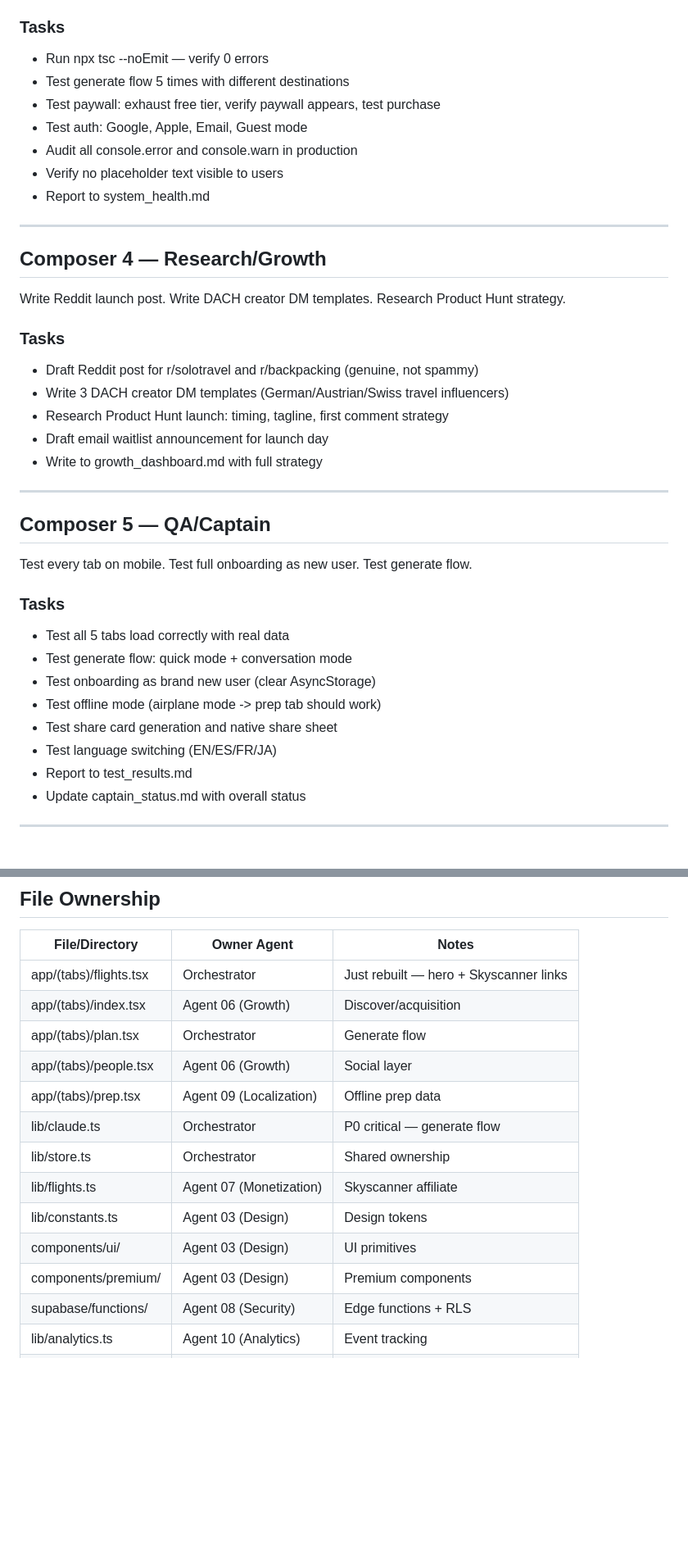
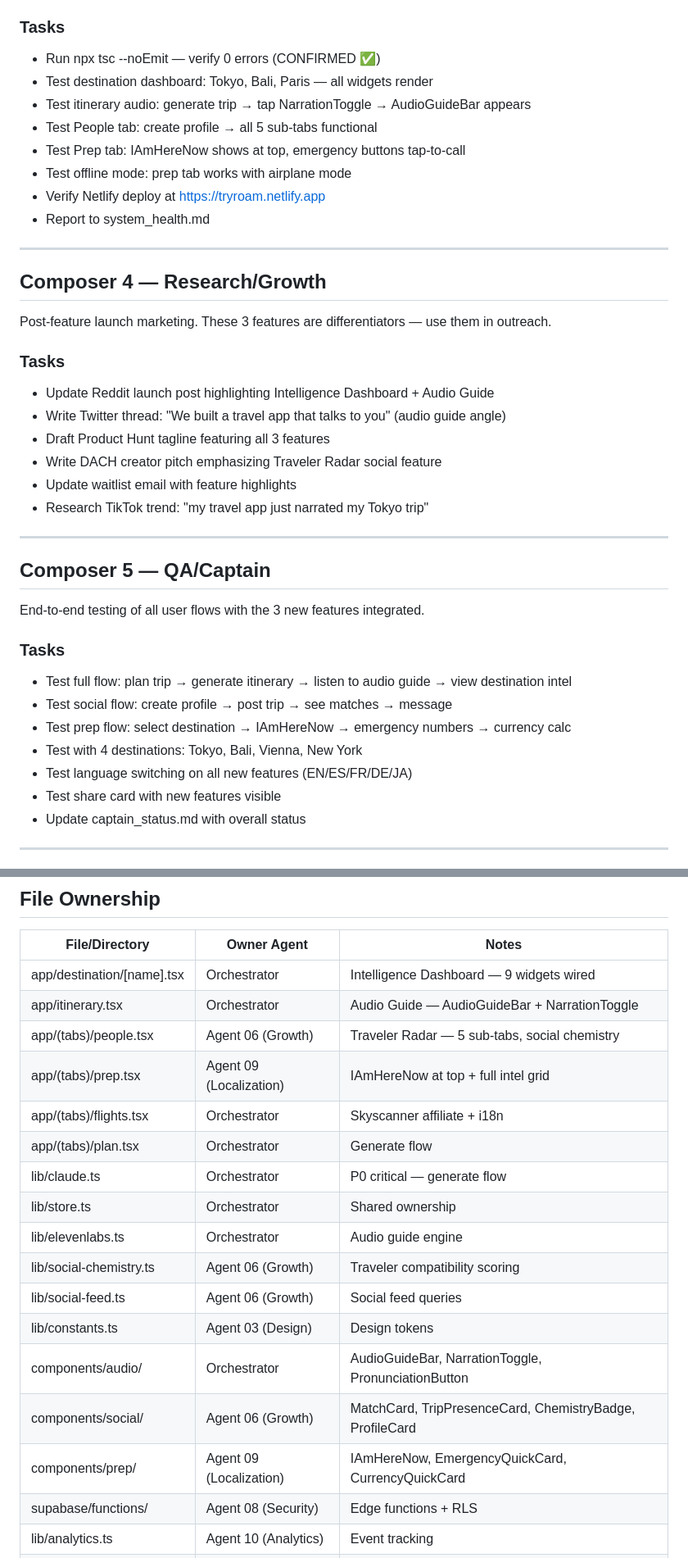
Before and after one commit to qbyars08-ui/roam-app, a Markdown page: AGENT_BOARD.md, 2 parts joined by grey strips. Shown at 82% size. Rendered like a GitHub page; blank space fills up the shorter version.

```diff
--- a/AGENT_BOARD.md
+++ b/AGENT_BOARD.md
@@ -36,43 +56,44 @@ Run full pre-launch checklist. Fix every console error. Test paywall flow end to
 
 ### Tasks
 
-- Run npx tsc --noEmit — verify 0 errors
-- Test generate flow 5 times with different destinations
-- Test paywall: exhaust free tier, verify paywall appears, test purchase
-- Test auth: Google, Apple, Email, Guest mode
-- Audit all console.error and console.warn in production
-- Verify no placeholder text visible to users
+- Run npx tsc --noEmit — verify 0 errors (CONFIRMED ✅)
+- Test destination dashboard: Tokyo, Bali, Paris — all widgets render
+- Test itinerary audio: generate trip → tap NarrationToggle → AudioGuideBar appears
+- Test People tab: create profile → all 5 sub-tabs functional
+- Test Prep tab: IAmHereNow shows at top, emergency buttons tap-to-call
+- Test offline mode: prep tab works with airplane mode
+- Verify Netlify deploy at https://tryroam.netlify.app
 - Report to system_health.md
 
 ---
 
 ## Composer 4 — Research/Growth
 
-Write Reddit launch post. Write DACH creator DM templates. Research Product Hunt strategy.
+Post-feature launch marketing. These 3 features are differentiators — use them in outreach.
 
 ### Tasks
 
-- Draft Reddit post for r/solotravel and r/backpacking (genuine, not spammy)
-- Write 3 DACH creator DM templates (German/Austrian/Swiss travel influencers)
-- Research Product Hunt launch: timing, tagline, first comment strategy
-- Draft email waitlist announcement for launch day
-- Write to growth_dashboard.md with full strategy
+- Update Reddit launch post highlighting Intelligence Dashboard + Audio Guide
+- Write Twitter thread: "We built a travel app that talks to you" (audio guide angle)
+- Draft Product Hunt tagline featuring all 3 features
+- Write DACH creator pitch emphasizing Traveler Radar social feature
+- Update waitlist email with feature highlights
+- Research TikTok trend: "my travel app just narrated my Tokyo trip"
 
 ---
 
 ## Composer 5 — QA/Captain
 
-Test every tab on mobile. Test full onboarding as new user. Test generate flow.
+End-to-end testing of all user flows with the 3 new features integrated.
 
 ### Tasks
 
-- Test all 5 tabs load correctly with real data
-- Test generate flow: quick mode + conversation mode
-- Test onboarding as brand new user (clear AsyncStorage)
-- Test offline mode (airplane mode -> prep tab should work)
-- Test share card generation and native share sheet
-- Test language switching (EN/ES/FR/JA)
-- Report to test_results.md
+- Test full flow: plan trip → generate itinerary → listen to audio guide → view destination intel
+- Test social flow: create profile → post trip → see matches → message
+- Test prep flow: select destination → IAmHereNow → emergency numbers → currency calc
+- Test with 4 destinations: Tokyo, Bali, Vienna, New York
+- Test language switching on all new features (EN/ES/FR/DE/JA)
+- Test share card with new features visible
 - Update captain_status.md with overall status
 
 ---
@@ -104,17 +125,21 @@ Test every tab on mobile. Test full onboarding as new user. Test generate flow.
 
 | File/Directory | Owner Agent | Notes |
 |----------------|-------------|-------|
-| app/(tabs)/flights.tsx | Orchestrator | Just rebuilt — hero + Skyscanner links |
-| app/(tabs)/index.tsx | Agent 06 (Growth) | Discover/acquisition |
+| app/destination/[name].tsx | Orchestrator | Intelligence Dashboard — 9 widgets wired |
+| app/itinerary.tsx | Orchestrator | Audio Guide — AudioGuideBar + NarrationToggle |
+| app/(tabs)/people.tsx | Agent 06 (Growth) | Traveler Radar — 5 sub-tabs, social chemistry |
+| app/(tabs)/prep.tsx | Agent 09 (Localization) | IAmHereNow at top + full intel grid |
+| app/(tabs)/flights.tsx | Orchestrator | Skyscanner affiliate + i18n |
 | app/(tabs)/plan.tsx | Orchestrator | Generate flow |
-| app/(tabs)/people.tsx | Agent 06 (Growth) | Social layer |
-| app/(tabs)/prep.tsx | Agent 09 (Localization) | Offline prep data |
 | lib/claude.ts | Orchestrator | P0 critical — generate flow |
 | lib/store.ts | Orchestrator | Shared ownership |
-| lib/flights.ts | Agent 07 (Monetization) | Skyscanner affiliate |
+| lib/elevenlabs.ts | Orchestrator | Audio guide engine |
+| lib/social-chemistry.ts | Agent 06 (Growth) | Traveler compatibility scoring |
+| lib/social-feed.ts | Agent 06 (Growth) | Social feed queries |
 | lib/constants.ts | Agent 03 (Design) | Design tokens |
-| components/ui/ | Agent 03 (Design) | UI primitives |
-| components/premium/ | Agent 03 (Design) | Premium components |
+| components/audio/ | Orchestrator | AudioGuideBar, NarrationToggle, PronunciationButton |
+| components/social/ | Agent 06 (Growth) | MatchCard, TripPresenceCard, ChemistryBadge, ProfileCard |
+| components/prep/ | Agent 09 (Localization) | IAmHereNow, EmergencyQuickCard, CurrencyQuickCard |
 | supabase/functions/ | Agent 08 (Security) | Edge functions + RLS |
 | lib/analytics.ts | Agent 10 (Analytics) | Event tracking |
 | lib/i18n/ | Agent 09 (Localization) | Translations |
```
Also changed, not shown: other parts of AGENT_BOARD.md (+36 -15 lines).
